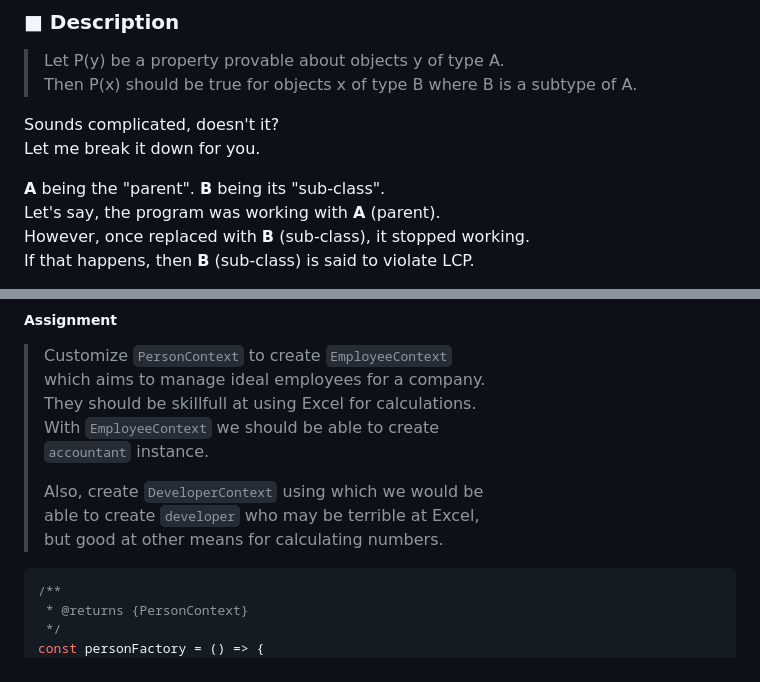
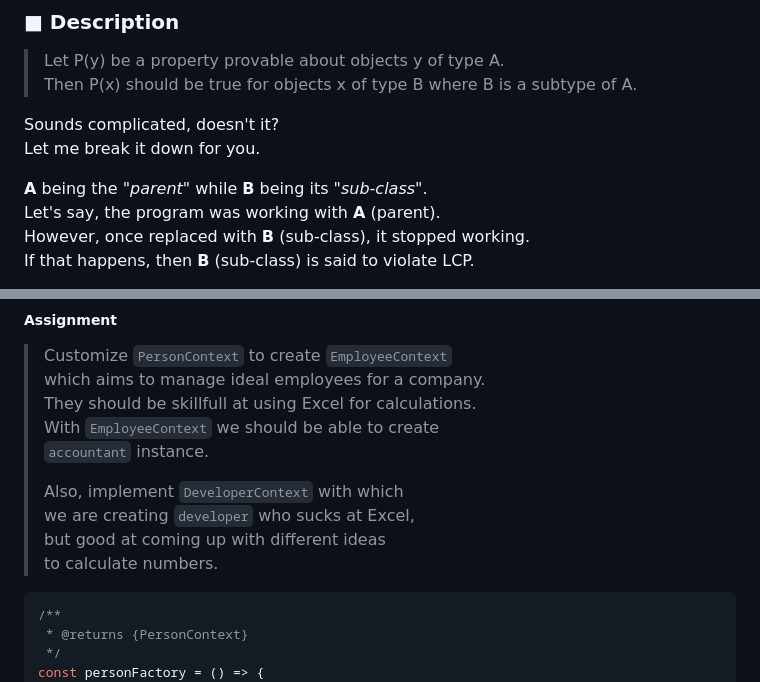
Before and after one commit to minagawah/solid-principles-crockford, a Markdown page: docs/fp/3_liskov_substitution.md, 2 parts joined by grey strips. Rendered like a GitHub page.

````diff
--- a/docs/fp/3_liskov_substitution.md
+++ b/docs/fp/3_liskov_substitution.md
@@ -12,7 +12,7 @@ Or, see the corresponding [OOP version.](../oop/3_liskov_substitution.md)
 Sounds complicated, doesn't it?
 Let me break it down for you.
 
-**A** being the "parent". **B** being its "sub-class".
+**A** being the *"parent"* while **B** being its *"sub-class"*.
 Let's say, the program was working with **A** (parent).
 However, once replaced with **B** (sub-class), it stopped working.
 If that happens, then **B** (sub-class) is said to violate LCP.
@@ -47,9 +47,10 @@ You will need to design the program so that it will not break.
 > With `EmployeeContext` we should be able to create
 > `accountant` instance.
 >
-> Also, create `DeveloperContext` using which we would be
-> able to create `developer` who may be terrible at Excel,
-> but good at other means for calculating numbers.
+> Also, implement `DeveloperContext` with which
+> we are creating `developer` who sucks at Excel,
+> but good at coming up with different ideas
+> to calculate numbers.
 
 ```js
 /**
````
Also changed, not shown: docs/fp/.#3_liskov_substitution.md (deleted, +0 -1 lines), docs/oop/3_liskov_substitution.md (+1 -1 lines).
